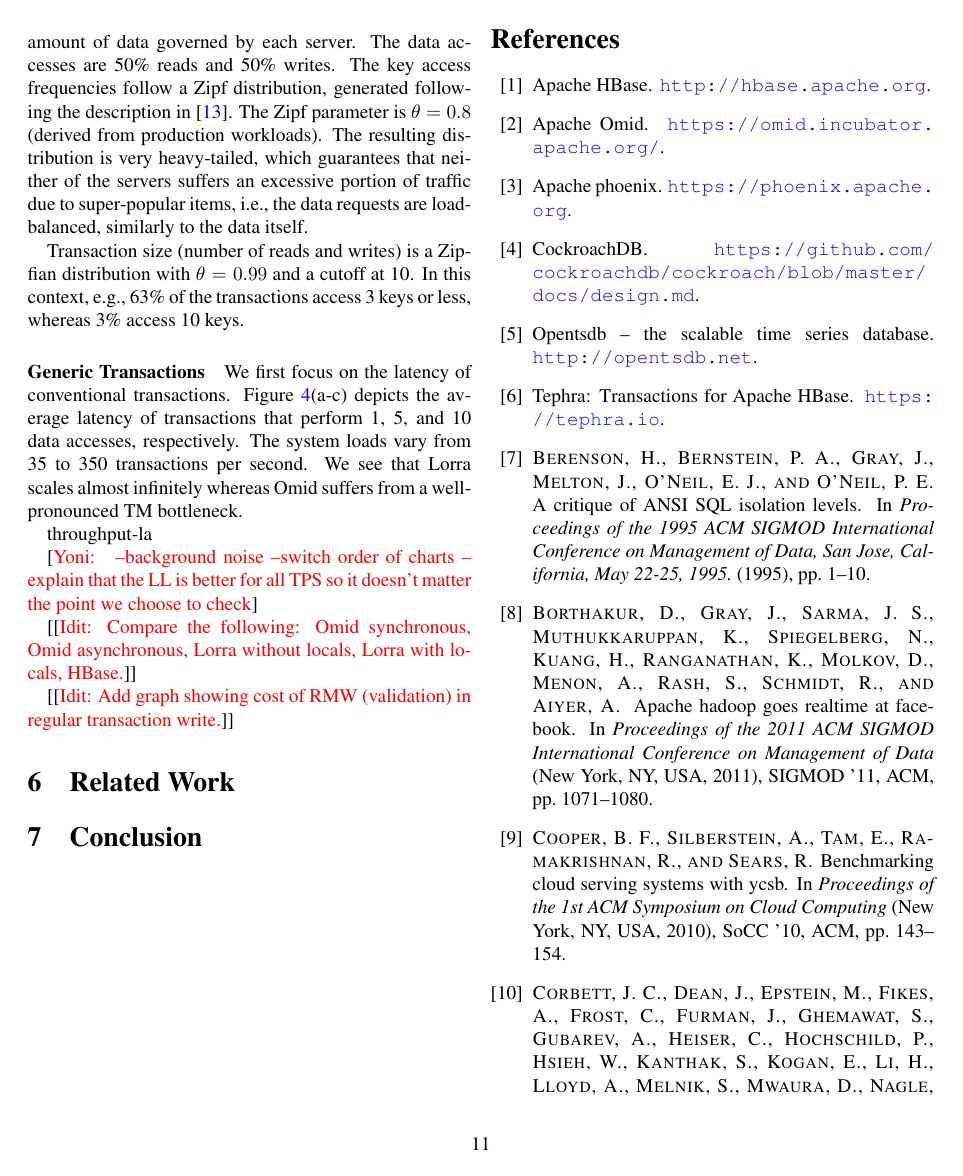
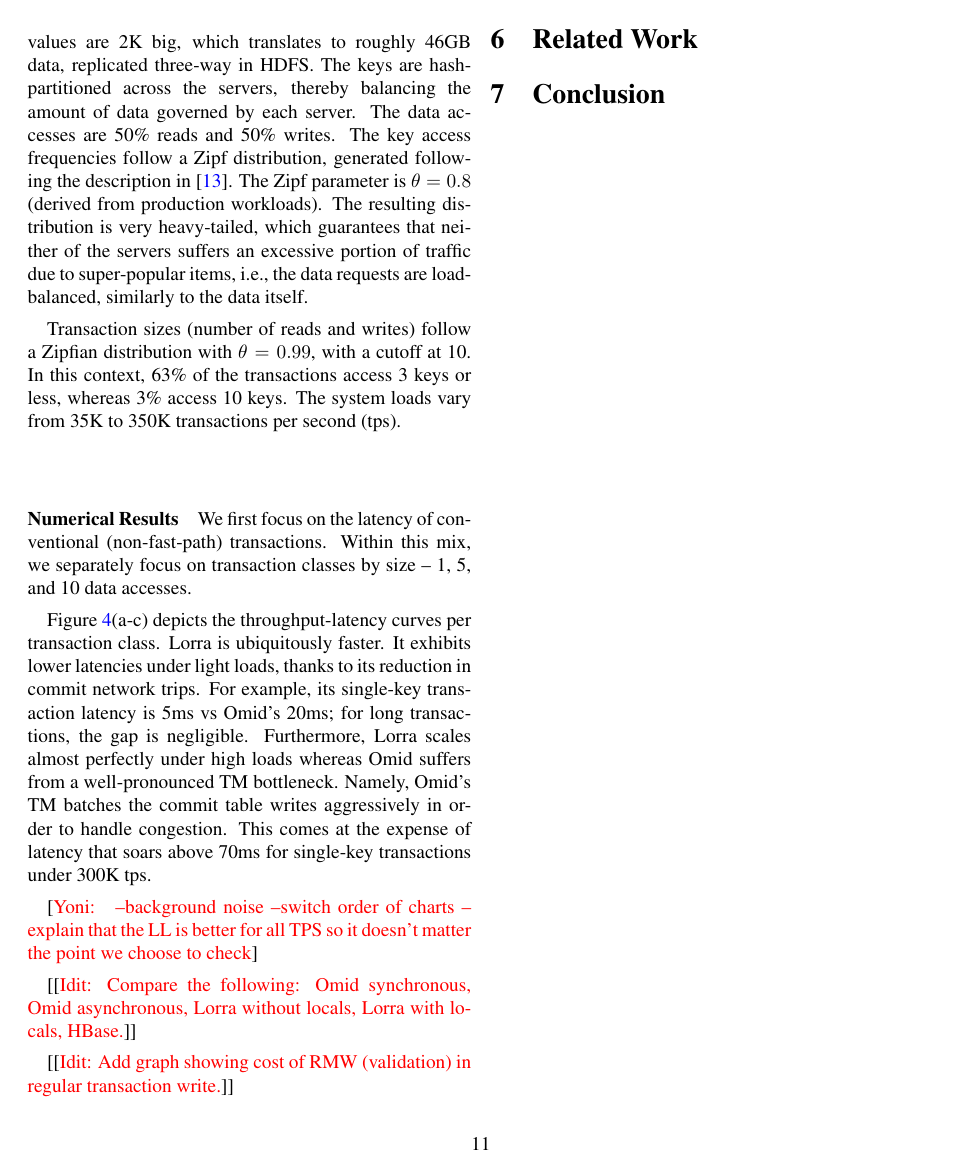
Before and after one commit to yonigottesman/omidLL-paper, a LaTeX paper (main.tex, which reads Evaluation.tex): page 11 of 12. Compiled offline with pdfLaTeX; a LaTeX package or settings file that is missing is left out.

Commit message:
Start numerical results

```diff
--- a/Evaluation.tex
+++ b/Evaluation.tex
@@ -113,15 +116,19 @@
 guarantees that neither of the servers suffers an excessive portion of traffic due to super-popular items, i.e., the
 data requests are load-balanced, similarly to the data itself.
 
-Transaction size (number of reads and writes) is a Zipfian distribution with $\theta=0.99$ and a cutoff at 10.
-In this context, e.g., 63\% of the transactions access 3 keys or less, whereas 3\% access 10 keys.
+Transaction sizes (number of reads and writes) follow a Zipfian distribution with $\theta=0.99$, with a cutoff at 10.
+In this context, 63\% of the transactions access 3 keys or less, whereas 3\% access 10 keys. The system loads
+vary from 35K to 350K transactions per second (tps).
 
-\paragraph{Generic Transactions} We first focus on the latency of conventional transactions.
-Figure~\ref{fig:throughput-latency}(a-c) depicts the average latency of transactions that perform 1, 5, and 10
-data accesses, respectively. The system loads vary from 35 to 350 transactions per second. We see that
-{\sys\/} scales almost infinitely whereas Omid suffers from a well-pronounced TM bottleneck.
+\paragraph{Numerical Results} We first focus on the latency of conventional (non-fast-path) transactions.
+Within this mix, we separately focus on transaction classes by size -- 1, 5, and 10 data accesses.
 
-throughput-la
+Figure~\ref{fig:throughput-latency}(a-c) depicts the throughput-latency curves per transaction class.
+{\sys\/} is ubiquitously faster. It exhibits lower latencies under light loads, thanks to its reduction in commit network trips.
+For example, its  single-key transaction latency is 5ms vs Omid's 20ms; for long transactions, the gap is negligible. Furthermore, {\sys\/} scales almost perfectly under high loads
+whereas Omid suffers from a well-pronounced TM bottleneck. Namely, Omid's TM batches the commit table writes
+aggressively in order to handle congestion. This comes at the expense of latency that soars above 70ms for single-key
+transactions under 300K tps.
 
 \remove{
 \paragraph{Distributed transaction entry}
```
Also changed, not shown: Evaluation.tex (11 more changed lines).
